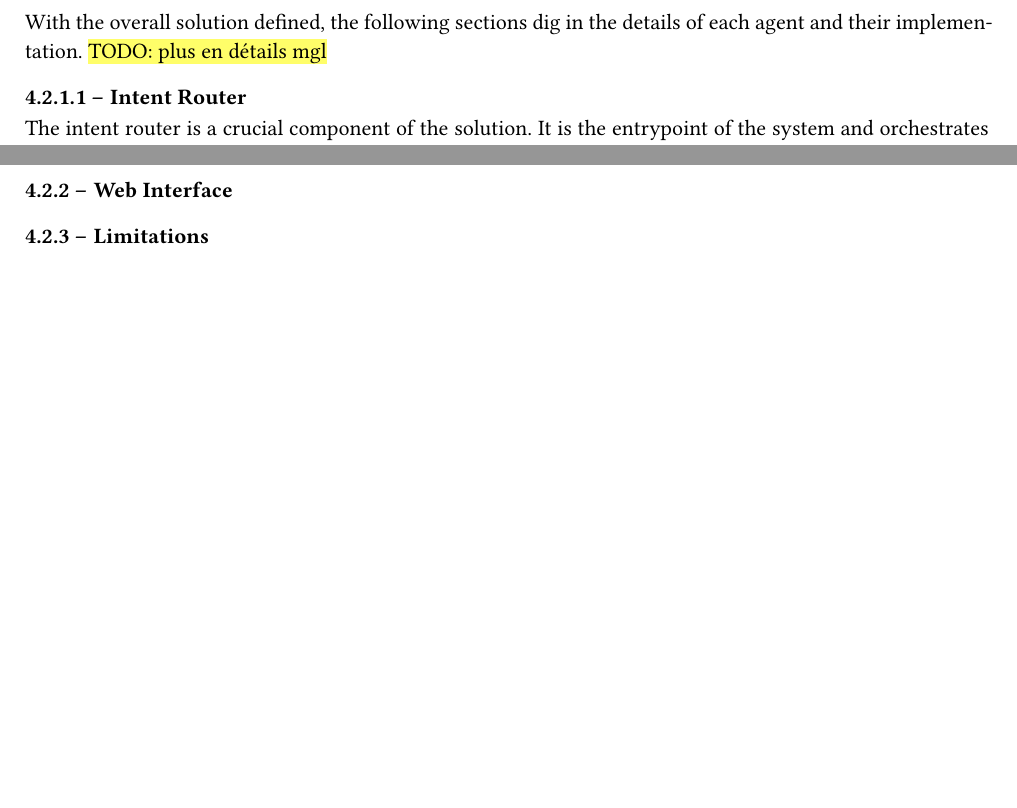
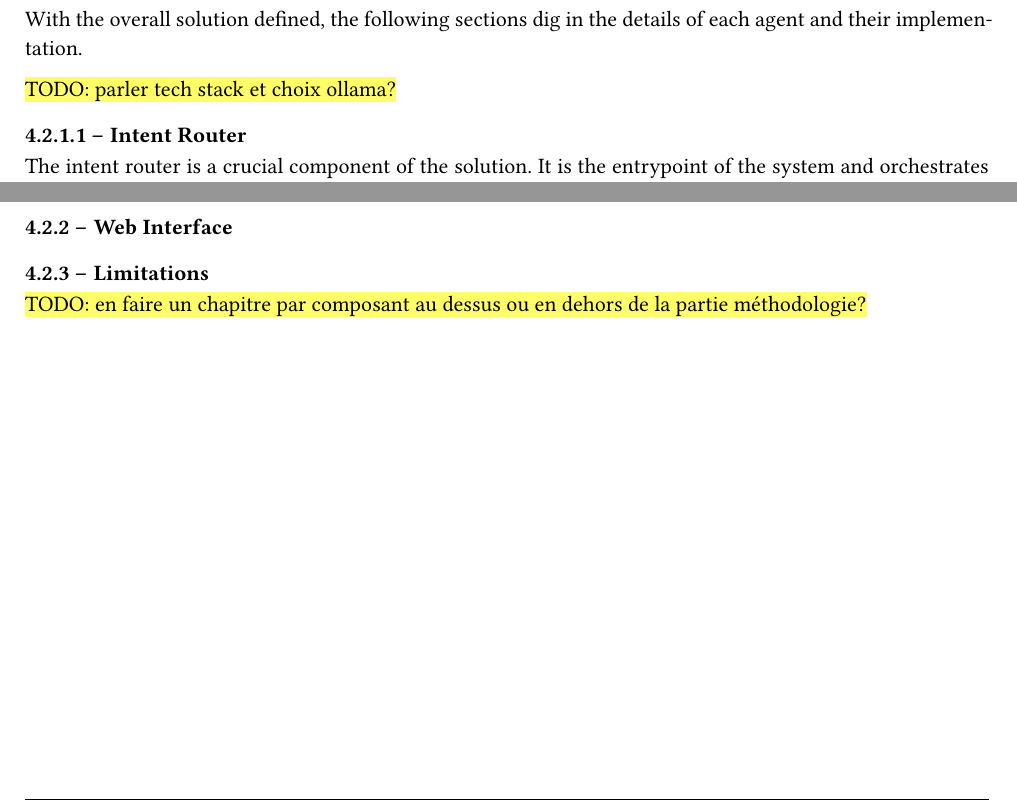
Before and after one commit to dij0s/PETAL, a Typst document (thesis/bachelor_thesis.typ): two parts of pages 24 and 30 of 43, joined at a grey line, cut so that both start at the same text, the shorter picture padded with empty space. The pictures show the PDF file thesis/bachelor_thesis.pdf that the author committed with the source.

Commit message:
Small refactoring..

```diff
--- a/thesis/bachelor_thesis.typ
+++ b/thesis/bachelor_thesis.typ
@@ -387,6 +388,7 @@ The main responsibility of each agent is as follows:
 
 With the overall solution defined, the following sections dig in the details of each agent and their implementation.
-#highlight("TODO: plus en détails mgl")
+
+#highlight("TODO: parler tech stack et choix ollama?")
 
 ==== Intent Router <intent_router>
 
@@ -656,8 +658,10 @@ Finally, the extracted information is encoded into a vector representation -an e
 // spécificités (persistance, heuristique consommation...)
 
 === Limitations
+#highlight("TODO: en faire un chapitre par composant au dessus ou en dehors de la partie méthodologie?")
 
 // qualité des données
+// fuzzy search
 
 = Results
 
```
Also changed, not shown: thesis/bachelor_thesis.pdf, thesis/bachelor_thesis.typ (3 more changed lines).
